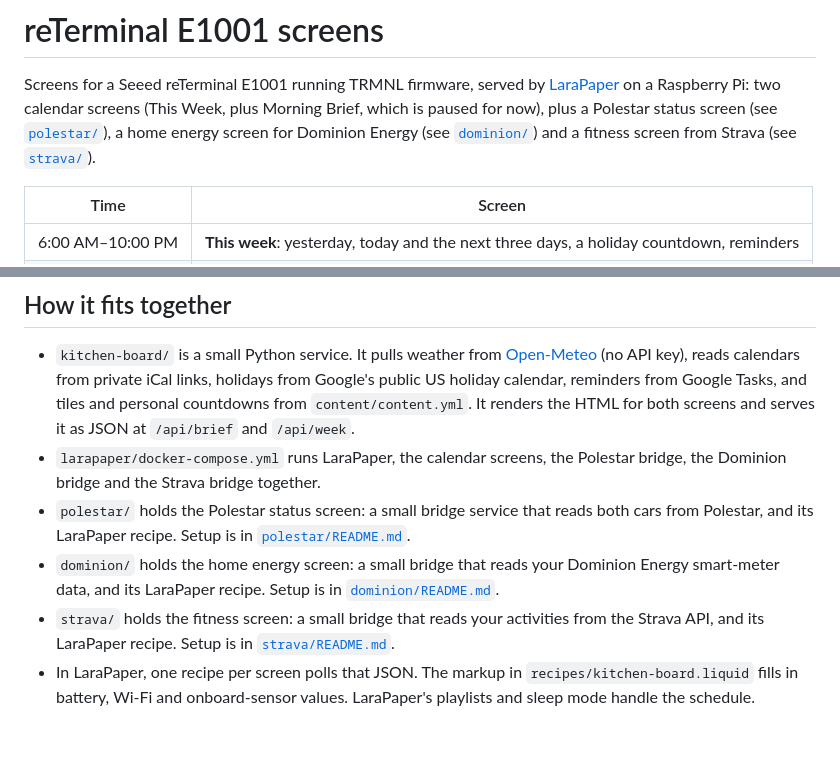
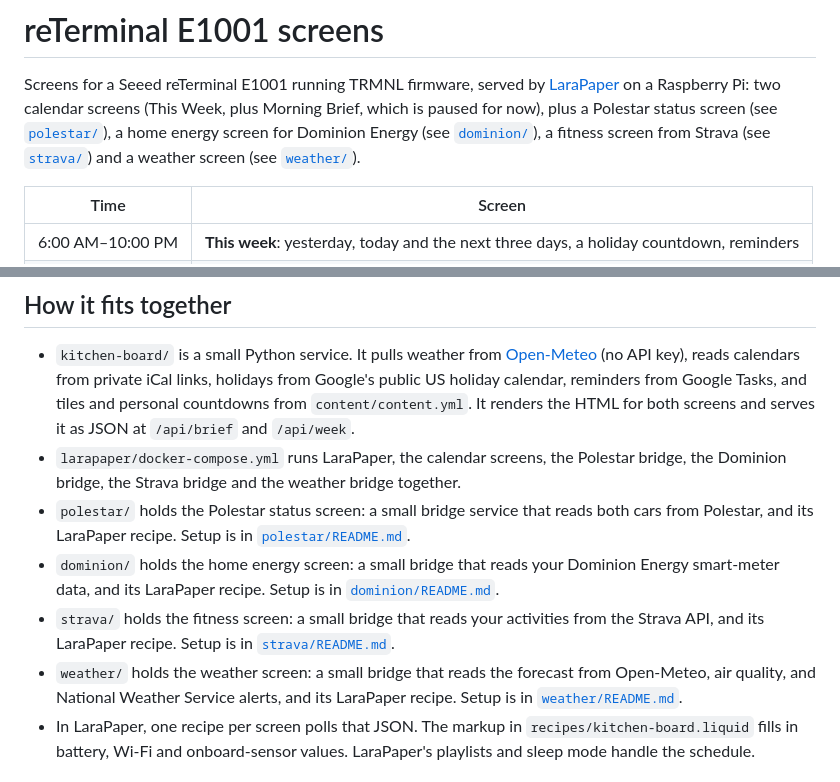
Before and after one commit to simsjs/reterminal-e1001, a Markdown page: README.md, 2 parts joined by grey strips. GitHub-like rendering; blank space fills up the shorter version.

```diff
--- a/README.md
+++ b/README.md
@@ -3,8 +3,9 @@
 Screens for a Seeed reTerminal E1001 running TRMNL firmware, served by
 [LaraPaper](https://github.com/usetrmnl/larapaper) on a Raspberry Pi: two calendar
 screens (This Week, plus Morning Brief, which is paused for now), plus a Polestar status screen (see [`polestar/`](polestar/README.md)), a
-home energy screen for Dominion Energy (see [`dominion/`](dominion/README.md)) and a
-fitness screen from Strava (see [`strava/`](strava/README.md)).
+home energy screen for Dominion Energy (see [`dominion/`](dominion/README.md)), a
+fitness screen from Strava (see [`strava/`](strava/README.md)) and a weather screen
+(see [`weather/`](weather/README.md)).
 
 | Time | Screen |
 | --- | --- |
@@ -29,7 +30,8 @@ Morning playlist in LaraPaper.
   It renders the HTML for both screens and serves it as JSON at `/api/brief`
   and `/api/week`.
 - `larapaper/docker-compose.yml` runs LaraPaper, the calendar screens, the
-  Polestar bridge, the Dominion bridge and the Strava bridge together.
+  Polestar bridge, the Dominion bridge, the Strava bridge and the weather bridge
+  together.
 - `polestar/` holds the Polestar status screen: a small bridge service that
   reads both cars from Polestar, and its LaraPaper recipe. Setup is in
   [`polestar/README.md`](polestar/README.md).
@@ -39,6 +41,9 @@ Morning playlist in LaraPaper.
 - `strava/` holds the fitness screen: a small bridge that reads your
   activities from the Strava API, and its LaraPaper recipe. Setup is in
   [`strava/README.md`](strava/README.md).
+- `weather/` holds the weather screen: a small bridge that reads the forecast
+  from Open-Meteo, air quality, and National Weather Service alerts, and its
+  LaraPaper recipe. Setup is in [`weather/README.md`](weather/README.md).
 - In LaraPaper, one recipe per screen polls that JSON. The markup in
   `recipes/kitchen-board.liquid` fills in battery, Wi-Fi and onboard-sensor
   values. LaraPaper's playlists and sleep mode handle the schedule.
```
Also changed, not shown: weather/README.md (added, +86 -0 lines), weather/preview/full.png (added), weather/preview/snow.png (added), 12 other files.
